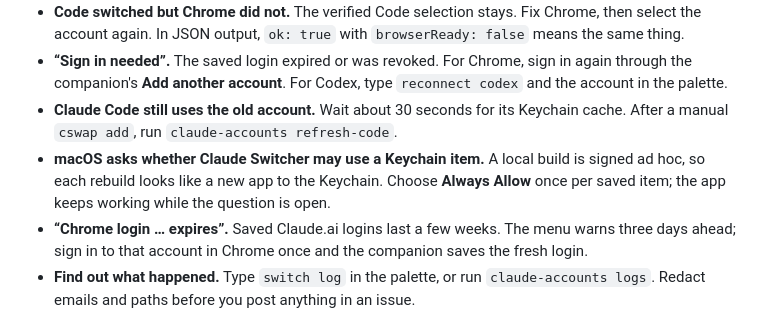
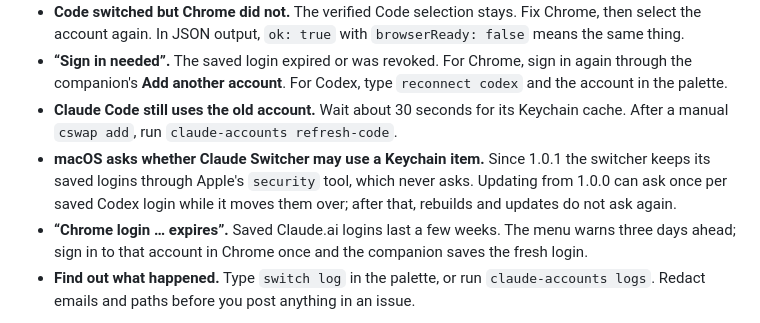
Before and after one commit to paperfoot/claude-switcher, a Markdown page: README.md, the part around the change. Rendered like a GitHub page.

Commit message:
Docs: Store Codex logins and the Jev key through Apple's security tool
macOS ties a Keychain item to the program that created it. The switcher is
built and signed locally, so every rebuild looked like a new program and each
of its items asked for the login password again, even after Always Allow.
Items created and read by /usr/bin/security never ask, which is how
claude-swap's own items already behave. Existing items move over the first
time each is read. Version 1.0.1.

```diff
--- a/README.md
+++ b/README.md
@@ -207,7 +207,7 @@ Desktop sign-ins are separate from Chrome and Claude Code. Switching a Claude ac
 - **Code switched but Chrome did not.** The verified Code selection stays. Fix Chrome, then select the account again. In JSON output, `ok: true` with `browserReady: false` means the same thing.
 - **“Sign in needed”.** The saved login expired or was revoked. For Chrome, sign in again through the companion's **Add another account**. For Codex, type `reconnect codex` and the account in the palette.
 - **Claude Code still uses the old account.** Wait about 30 seconds for its Keychain cache. After a manual `cswap add`, run `claude-accounts refresh-code`.
-- **macOS asks whether Claude Switcher may use a Keychain item.** A local build is signed ad hoc, so each rebuild looks like a new app to the Keychain. Choose **Always Allow** once per saved item; the app keeps working while the question is open.
+- **macOS asks whether Claude Switcher may use a Keychain item.** Since 1.0.1 the switcher keeps its saved logins through Apple's `security` tool, which never asks. Updating from 1.0.0 can ask once per saved Codex login while it moves them over; after that, rebuilds and updates do not ask again.
 - **“Chrome login … expires”.** Saved Claude.ai logins last a few weeks. The menu warns three days ahead; sign in to that account in Chrome once and the companion saves the fresh login.
 - **Find out what happened.** Type `switch log` in the palette, or run `claude-accounts logs`. Redact emails and paths before you post anything in an issue.
 
```
